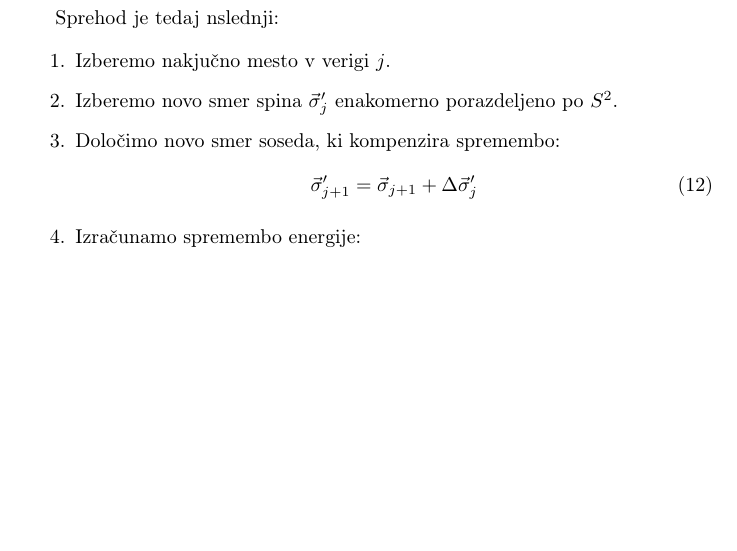
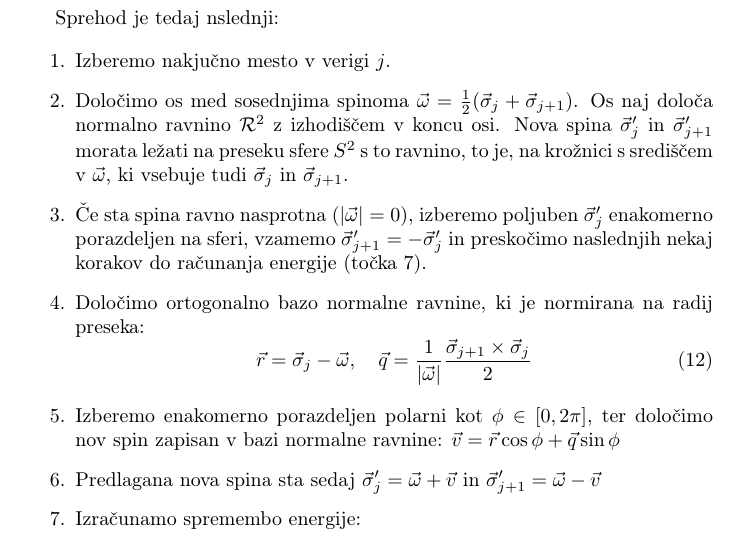
Before and after one commit to SilverCol/ClassicalMonteCarlo, a LaTeX document (report/mitja_vodnik_IV.1.tex): part of page 3 of 3, cut so that both start at the same text, the shorter picture padded with empty space. Compiled offline with pdfLaTeX.

Commit message:
corrected the report

```diff
--- a/report/mitja_vodnik_IV.1.tex
+++ b/report/mitja_vodnik_IV.1.tex
@@ -36,6 +36,10 @@
 \newcommand{\s}{\sigma}
 \newcommand{\us}{\underline{\s}}
 \newcommand{\vs}{\vec{\s}}
+\newcommand{\vr}{\vec{r}}
+\newcommand{\vq}{\vec{q}}
+\newcommand{\vv}{\vec{v}}
+\newcommand{\vo}{\vec{\omega}}
 \newcommand{\uvs}{\underline{\vs}}
 \newcommand{\expected}[1]{\langle #1 \rangle}
 \newcommand{\D}{\Delta}
@@ -157,11 +161,19 @@
 
     \begin{enumerate}
         \item Izberemo nakjučno mesto v verigi $j$.
-        \item Izberemo novo smer spina $\vs'_j$ enakomerno porazdeljeno po $S^2$.
-        \item Določimo novo smer soseda, ki kompenzira spremembo:
+        \item Določimo os med sosednjima spinoma $\vo = \half (\vs_j + \vs_{j+1})$.
+        Os naj določa normalno ravnino $\mathcal{R}^2$ z izhodiščem v koncu osi.
+        Nova spina $\vs'_{j}$ in $\vs'_{j+1}$ morata ležati na preseku sfere $S^2$ s to ravnino, to je, na krožnici
+        s središčem v $\vo$, ki vsebuje tudi $\vs_j$ in $\vs_{j+1}$.
+        \item Če sta spina ravno nasprotna ($|\vo| = 0$), izberemo poljuben $\vs'_j$ enakomerno porazdeljen na sferi,
+        vzamemo $\vs'_{j+1} = -\vs'_j$ in preskočimo naslednjih nekaj korakov do računanja energije (točka 7).
+        \item Določimo ortogonalno bazo normalne ravnine, ki je normirana na radij preseka:
         \begin{equation}\label{eq12}
-            \vs'_{j+1} = \vs_{j+1} + \D \vs'_j
+            \vr = \vs_{j} - \vo, \quad \vq = \frac{1}{|\vo|} \frac{\vs_{j+1} \times \vs_{j}}{2}
         \end{equation}
+        \item Izberemo enakomerno porazdeljen polarni kot $\phi \in [0, 2\pi]$, ter določimo nov spin zapisan v bazi
+        normalne ravnine: $\vv = \vr \cos{\phi} + \vq \sin{\phi}$
+        \item Predlagana nova spina sta sedaj $\vs'_{j} = \vo + \vv$ in $\vs'_{j+1} = \vo - \vv$
         \item Izračunamo spremembo energije:
         \begin{equation}\label{eq13}
             \D E_j = J(\D \vs'_{j} \cdot (\vs_{j-1} - \vs_{j+2}) + \vs_j \cdot \vs_{j+1} - \vs'_j \cdot \vs'_{j+1})
```
Also changed, not shown: 1 other file.
